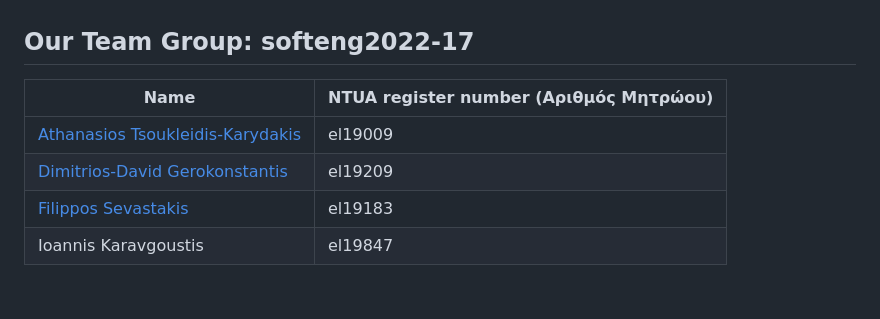
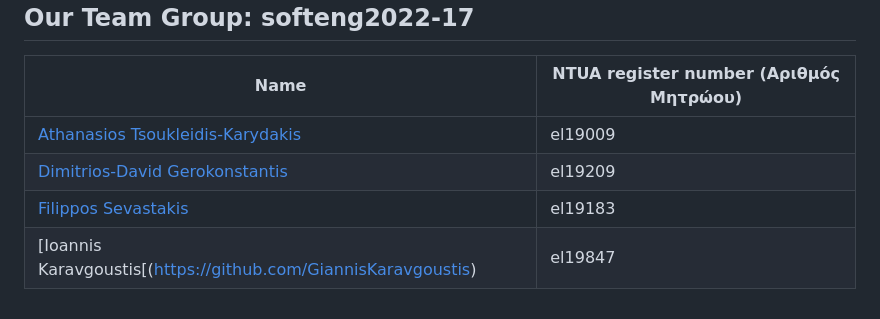
Before and after one commit to ThanosTsoukleidis-Karydakis/IntelliQ, a Markdown page: README.md, the part around the change. Rendered like a GitHub page.

```diff
--- a/README.md
+++ b/README.md
@@ -67,4 +67,4 @@ For our collaboration regarding both the code and project management we used Git
 |  [Athanasios Tsoukleidis-Karydakis](https://github.com/ThanosTsoukleidis-Karydakis) | el19009  |
 |  [Dimitrios-David Gerokonstantis](https://github.com/DimitrisDavidGerokonstantis)  | el19209  |
 |  [Filippos Sevastakis](https://github.com/FilipposSevastakis)  |  el19183 |
-| Ioannis Karavgoustis  |  el19847 |
+|  [Ioannis Karavgoustis[(https://github.com/GiannisKaravgoustis)  |  el19847 |
```
